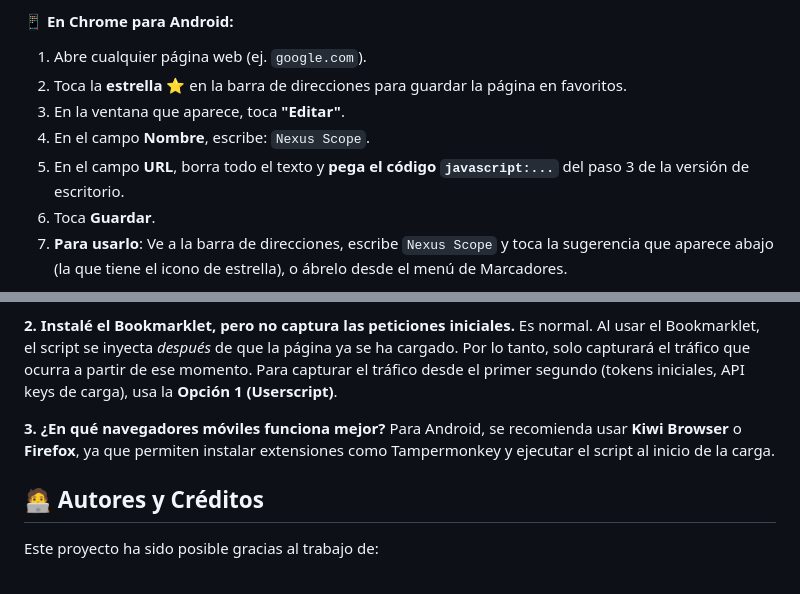
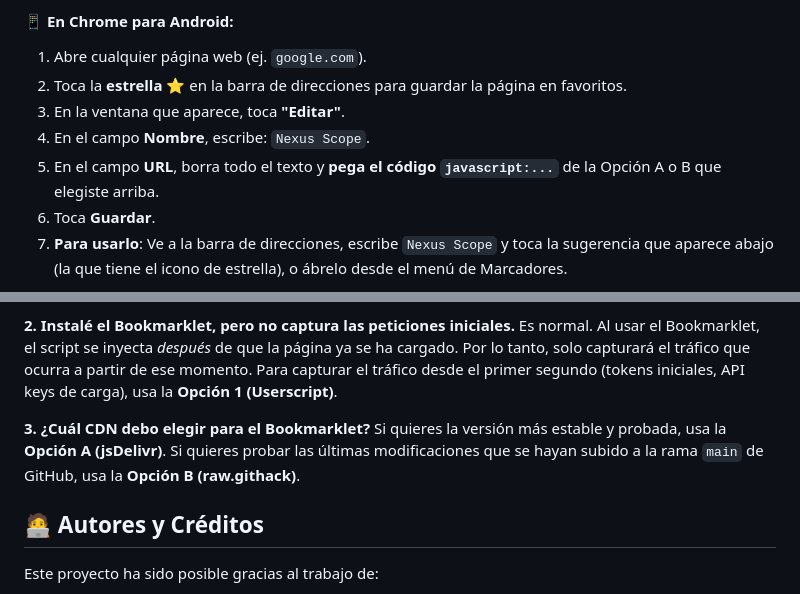
Before and after one commit to xrljosedv/nexusscope-pro, a Markdown page: README.md, 2 parts joined by grey strips. GitHub-like rendering.

```diff
--- a/README.md
+++ b/README.md
@@ -53,7 +77,7 @@ Ideal para pruebas rápidas sin instalar extensiones.
 2. Toca la **estrella ⭐** en la barra de direcciones para guardar la página en favoritos.
 3. En la ventana que aparece, toca **"Editar"**.
 4. En el campo **Nombre**, escribe: `Nexus Scope`.
-5. En el campo **URL**, borra todo el texto y **pega el código `javascript:...`** del paso 3 de la versión de escritorio.
+5. En el campo **URL**, borra todo el texto y **pega el código `javascript:...`** de la Opción A o B que elegiste arriba.
 6. Toca **Guardar**.
 7. **Para usarlo**: Ve a la barra de direcciones, escribe `Nexus Scope` y toca la sugerencia que aparece abajo (la que tiene el icono de estrella), o ábrelo desde el menú de Marcadores.
 
@@ -75,8 +99,8 @@ GitHub (y otros sitios como Google o bancos) tienen políticas de seguridad muy
 **2. Instalé el Bookmarklet, pero no captura las peticiones iniciales.**
 Es normal. Al usar el Bookmarklet, el script se inyecta *después* de que la página ya se ha cargado. Por lo tanto, solo capturará el tráfico que ocurra a partir de ese momento. Para capturar el tráfico desde el primer segundo (tokens iniciales, API keys de carga), usa la **Opción 1 (Userscript)**.
 
-**3. ¿En qué navegadores móviles funciona mejor?**
-Para Android, se recomienda usar **Kiwi Browser** o **Firefox**, ya que permiten instalar extensiones como Tampermonkey y ejecutar el script al inicio de la carga.
+**3. ¿Cuál CDN debo elegir para el Bookmarklet?**
+Si quieres la versión más estable y probada, usa la **Opción A (jsDelivr)**. Si quieres probar las últimas modificaciones que se hayan subido a la rama `main` de GitHub, usa la **Opción B (raw.githack)**.
 
 ## 🧑‍💻 Autores y Créditos
 
```
Also changed, not shown: other parts of README.md (+27 -3 lines).
